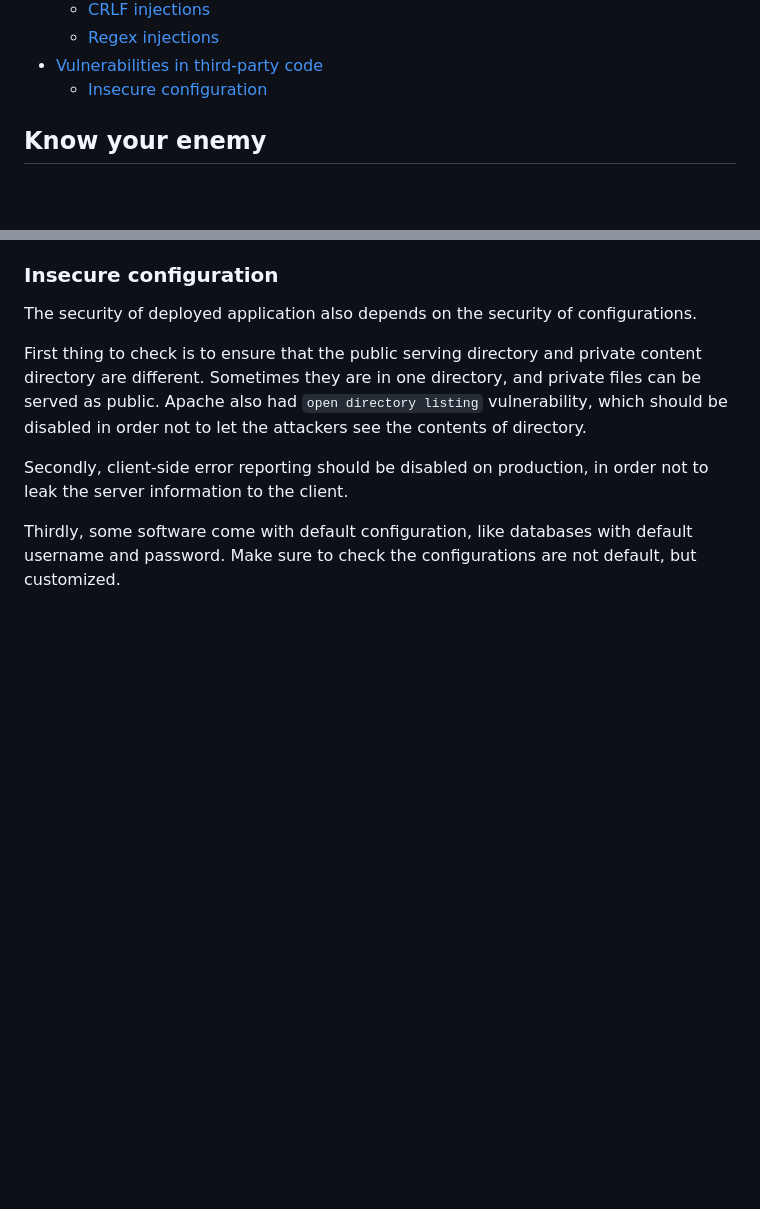
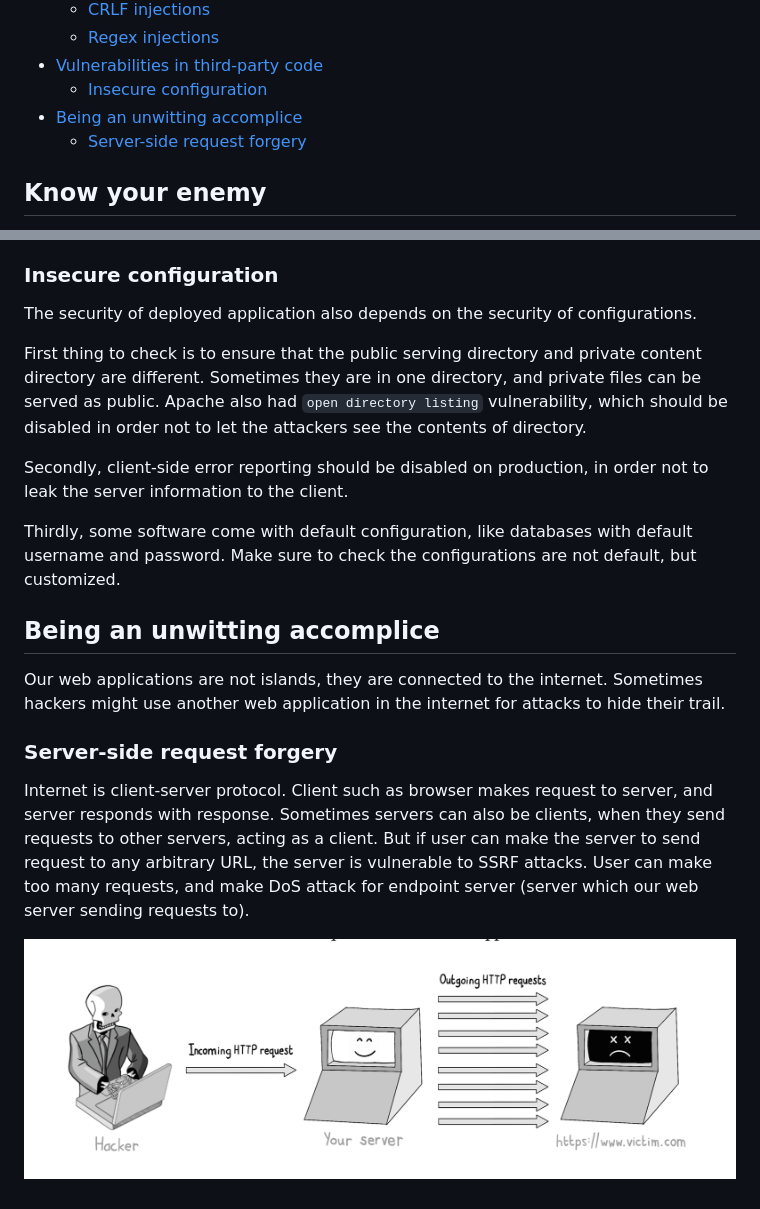
Before and after one commit to MarufZak/study-logs, a Markdown page: grokking-web-application-security/README.md, 2 parts joined by grey strips. GitHub-like rendering; pictures changed too: grokking-web-application-security/assets/ssrf.png (added); blank space fills up the shorter version.

Commit message:
grokking-web-application-security: ssrf

```diff
--- a/grokking-web-application-security/README.md
+++ b/grokking-web-application-security/README.md
@@ -52,6 +52,8 @@ My notes and takeaways from the Grokking Web Application Security book by Malcol
   - [Regex injections](#regex-injections)
 - [Vulnerabilities in third-party code](#vulnerabilities-in-third-party-code)
   - [Insecure configuration](#insecure-configuration)
+- [Being an unwitting accomplice](#being-an-unwitting-accomplice)
+  - [Server-side request forgery](#server-side-request-forgery)
 
 ## Know your enemy
 
@@ -802,3 +804,13 @@ First thing to check is to ensure that the public serving directory and private
 Secondly, client-side error reporting should be disabled on production, in order not to leak the server information to the client.
 
 Thirdly, some software come with default configuration, like databases with default username and password. Make sure to check the configurations are not default, but customized.
+
+## Being an unwitting accomplice
+
+Our web applications are not islands, they are connected to the internet. Sometimes hackers might use another web application in the internet for attacks to hide their trail.
+
+### Server-side request forgery
+
+Internet is client-server protocol. Client such as browser makes request to server, and server responds with response. Sometimes servers can also be clients, when they send requests to other servers, acting as a client. But if user can make the server to send request to any arbitrary URL, the server is vulnerable to SSRF attacks. User can make too many requests, and make DoS attack for endpoint server (server which our web server sending requests to).
+
+![ssrf](./assets/ssrf.png)
```
